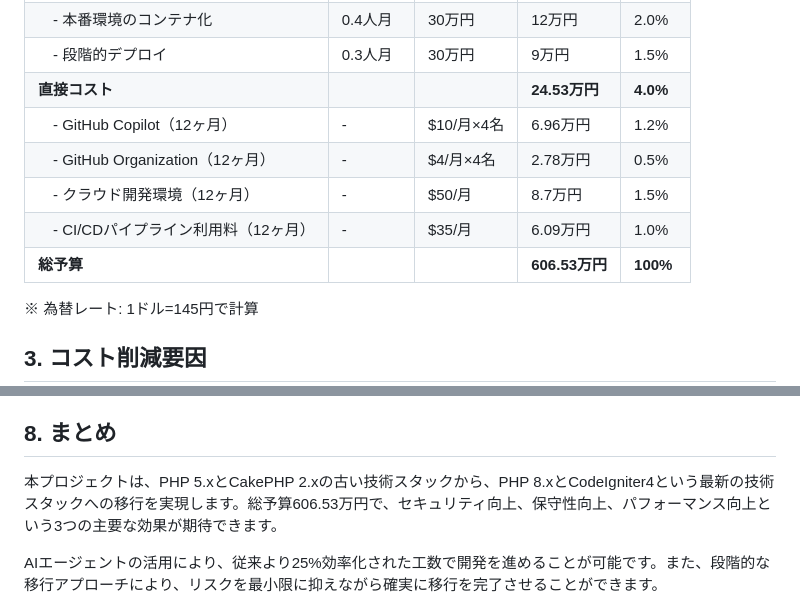
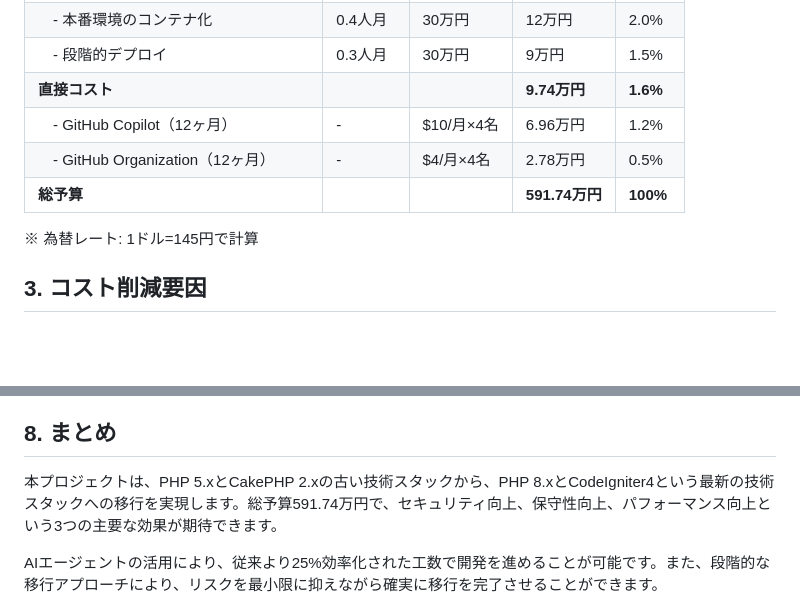
Before and after one commit to cyclox-dev/cyclox2web, a Markdown page: doc/update_plan/budget_estimation.md, 2 parts joined by grey strips. Drawn GitHub-style; blank space fills up the shorter version.

```diff
--- a/doc/update_plan/budget_estimation.md
+++ b/doc/update_plan/budget_estimation.md
@@ -55,12 +55,10 @@
 | **フェーズ8: 本番環境への展開** | **0.7人月** | **30万円** | **21万円** | **3.5%** |
 | 　- 本番環境のコンテナ化 | 0.4人月 | 30万円 | 12万円 | 2.0% |
 | 　- 段階的デプロイ | 0.3人月 | 30万円 | 9万円 | 1.5% |
-| **直接コスト** | | | **24.53万円** | **4.0%** |
+| **直接コスト** | | | **9.74万円** | **1.6%** |
 | 　- GitHub Copilot（12ヶ月） | - | $10/月×4名 | 6.96万円 | 1.2% |
 | 　- GitHub Organization（12ヶ月） | - | $4/月×4名 | 2.78万円 | 0.5% |
-| 　- クラウド開発環境（12ヶ月） | - | $50/月 | 8.7万円 | 1.5% |
-| 　- CI/CDパイプライン利用料（12ヶ月） | - | $35/月 | 6.09万円 | 1.0% |
-| **総予算** | | | **606.53万円** | **100%** |
+| **総予算** | | | **591.74万円** | **100%** |
 
 ※ 為替レート: 1ドル=145円で計算
 
@@ -160,7 +158,7 @@
 
 ## 8. まとめ
 
-本プロジェクトは、PHP 5.xとCakePHP 2.xの古い技術スタックから、PHP 8.xとCodeIgniter4という最新の技術スタックへの移行を実現します。総予算606.53万円で、セキュリティ向上、保守性向上、パフォーマンス向上という3つの主要な効果が期待できます。
+本プロジェクトは、PHP 5.xとCakePHP 2.xの古い技術スタックから、PHP 8.xとCodeIgniter4という最新の技術スタックへの移行を実現します。総予算591.74万円で、セキュリティ向上、保守性向上、パフォーマンス向上という3つの主要な効果が期待できます。
 
 AIエージェントの活用により、従来より25%効率化された工数で開発を進めることが可能です。また、段階的な移行アプローチにより、リスクを最小限に抑えながら確実に移行を完了させることができます。
 
```
Also changed, not shown: doc/update_plan/budget_estimation_high.md (+3 -5 lines).
